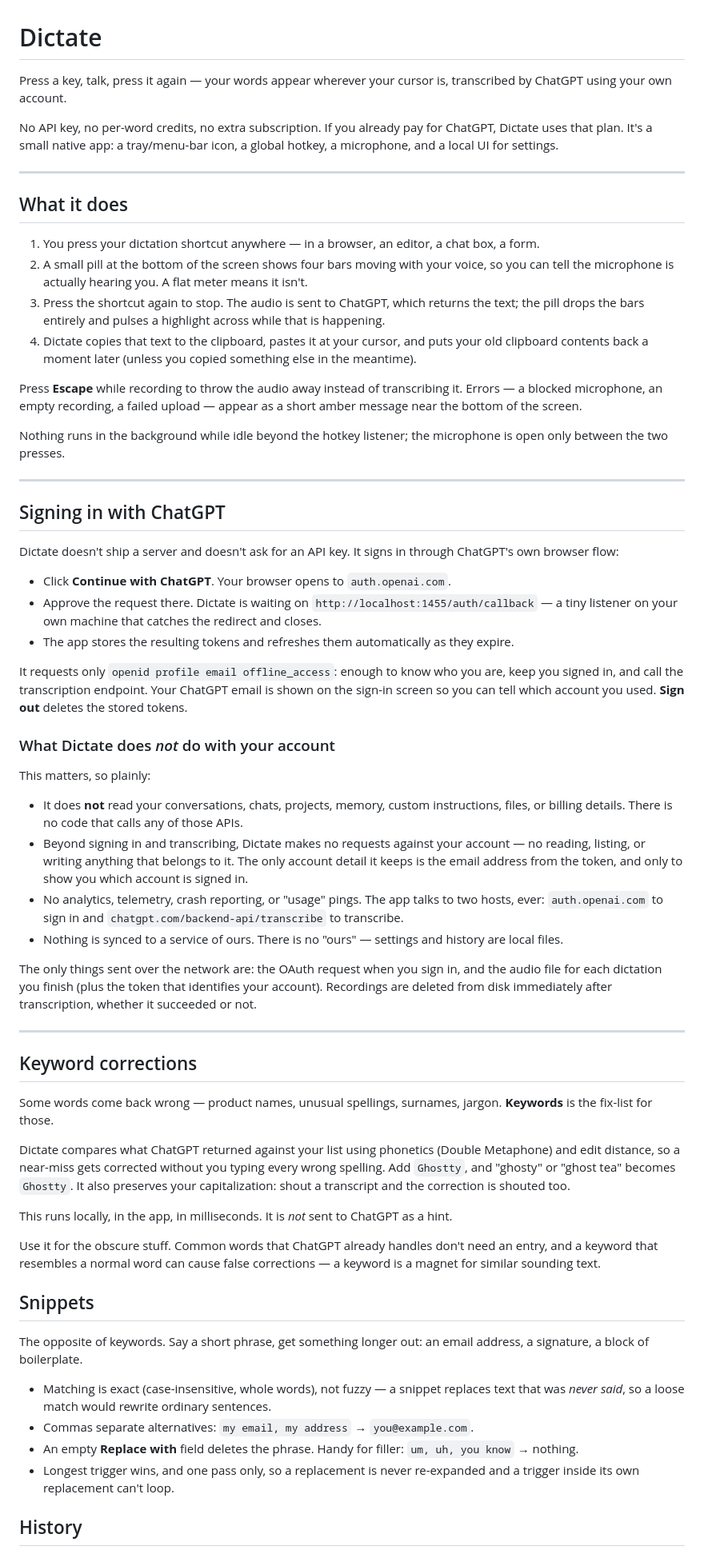
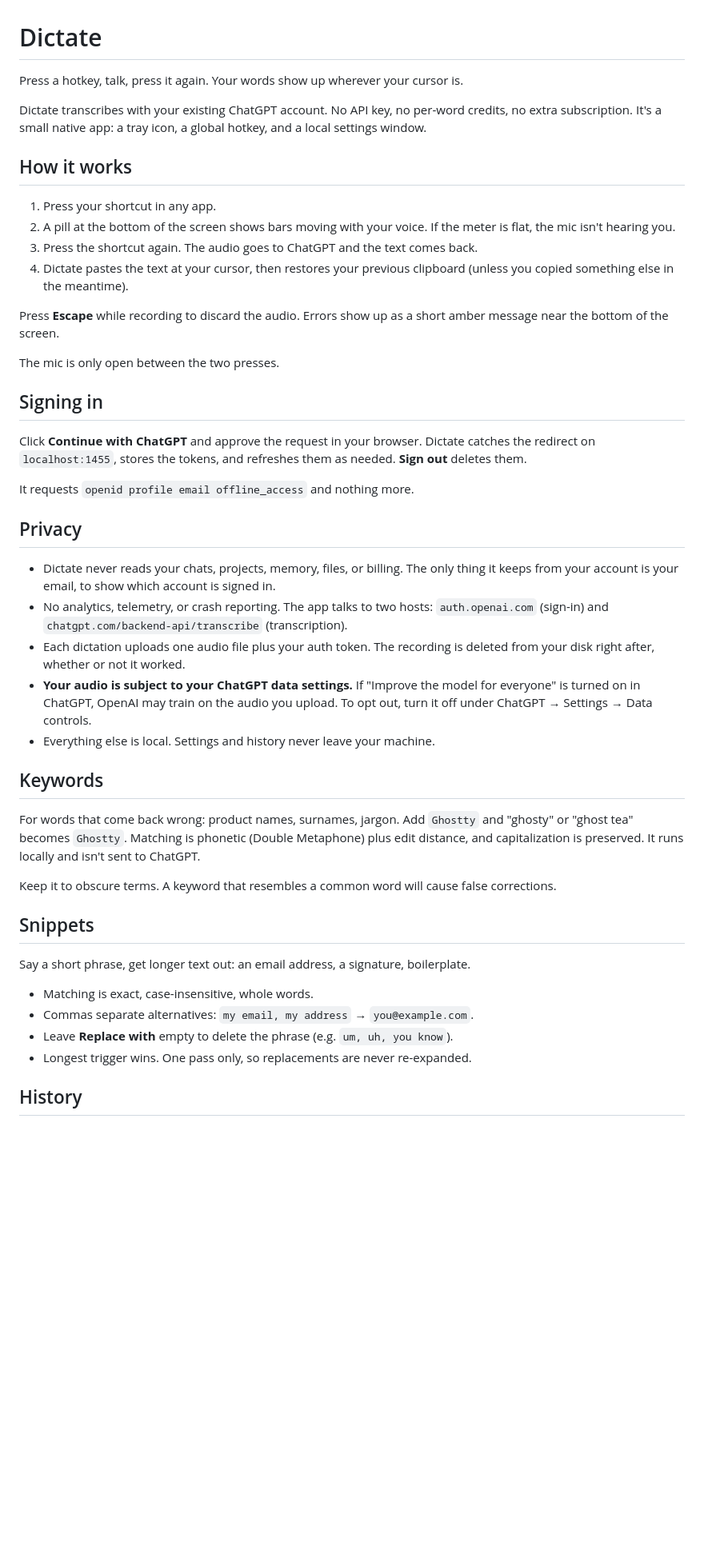
Before and after one commit to nub236/dictate, a Markdown page: README.md, the part around one of its changes. Shown at 80% size. Rendered like a GitHub page; blank space fills up the shorter version.

```diff
--- a/README.md
+++ b/README.md
@@ -1,93 +1,48 @@
 # Dictate
 
-Press a key, talk, press it again — your words appear wherever your cursor is, transcribed by
-ChatGPT using your own account.
+Press a hotkey, talk, press it again. Your words show up wherever your cursor is.
 
-No API key, no per-word credits, no extra subscription. If you already pay for ChatGPT, Dictate uses
-that plan. It's a small native app: a tray/menu-bar icon, a global hotkey, a microphone, and a local
-UI for settings.
+Dictate transcribes with your existing ChatGPT account. No API key, no per-word credits, no extra subscription. It's a small native app: a tray icon, a global hotkey, and a local settings window.
 
----
+## How it works
 
-## What it does
+1. Press your shortcut in any app.
+2. A pill at the bottom of the screen shows bars moving with your voice. If the meter is flat, the mic isn't hearing you.
+3. Press the shortcut again. The audio goes to ChatGPT and the text comes back.
+4. Dictate pastes the text at your cursor, then restores your previous clipboard (unless you copied something else in the meantime).
 
-1. You press your dictation shortcut anywhere — in a browser, an editor, a chat box, a form.
-2. A small pill at the bottom of the screen shows four bars moving with your voice, so you can tell
-   the microphone is actually hearing you. A flat meter means it isn't.
-3. Press the shortcut again to stop. The audio is sent to ChatGPT, which returns the text; the pill
-   drops the bars entirely and pulses a highlight across while that is happening.
-4. Dictate copies that text to the clipboard, pastes it at your cursor, and puts your old clipboard
-   contents back a moment later (unless you copied something else in the meantime).
+Press **Escape** while recording to discard the audio. Errors show up as a short amber message near the bottom of the screen.
 
-Press **Escape** while recording to throw the audio away instead of transcribing it. Errors — a
-blocked microphone, an empty recording, a failed upload — appear as a short amber message near the
-bottom of the screen.
+The mic is only open between the two presses.
 
-Nothing runs in the background while idle beyond the hotkey listener; the microphone is open only
-between the two presses.
+## Signing in
 
----
+Click **Continue with ChatGPT** and approve the request in your browser. Dictate catches the redirect on `localhost:1455`, stores the tokens, and refreshes them as needed. **Sign out** deletes them.
 
-## Signing in with ChatGPT
+It requests `openid profile email offline_access` and nothing more.
 
-Dictate doesn't ship a server and doesn't ask for an API key. It signs in through ChatGPT's own
-browser flow:
+## Privacy
 
-- Click **Continue with ChatGPT**. Your browser opens to `auth.openai.com`.
-- Approve the request there. Dictate is waiting on `http://localhost:1455/auth/callback` — a tiny
-  listener on your own machine that catches the redirect and closes.
-- The app stores the resulting tokens and refreshes them automatically as they expire.
+- Dictate never reads your chats, projects, memory, files, or billing. The only thing it keeps from your account is your email, to show which account is signed in.
+- No analytics, telemetry, or crash reporting. The app talks to two hosts: `auth.openai.com` (sign-in) and `chatgpt.com/backend-api/transcribe` (transcription).
+- Each dictation uploads one audio file plus your auth token. The recording is deleted from your disk right after, whether or not it worked.
+- **Your audio is subject to your ChatGPT data settings.** If "Improve the model for everyone" is turned on in ChatGPT, OpenAI may train on the audio you upload. To opt out, turn it off under ChatGPT → Settings → Data controls.
+- Everything else is local. Settings and history never leave your machine.
 
-It requests only `openid profile email offline_access`: enough to know who you are, keep you signed
-in, and call the transcription endpoint. Your ChatGPT email is shown on the sign-in screen so you can
-tell which account you used. **Sign out** deletes the stored tokens.
+## Keywords
 
-### What Dictate does *not* do with your account
+For words that come back wrong: product names, surnames, jargon. Add `Ghostty` and "ghosty" or "ghost tea" becomes `Ghostty`. Matching is phonetic (Double Metaphone) plus edit distance, and capitalization is preserved. It runs locally and isn't sent to ChatGPT.
 
-This matters, so plainly:
-
-- It does **not** read your conversations, chats, projects, memory, custom instructions, files, or
-  billing details. There is no code that calls any of those APIs.
-- Beyond signing in and transcribing, Dictate makes no requests against your account — no reading,
-  listing, or writing anything that belongs to it. The only account detail it keeps is the email
-  address from the token, and only to show you which account is signed in.
-- No analytics, telemetry, crash reporting, or "usage" pings. The app talks to two hosts, ever:
-  `auth.openai.com` to sign in and `chatgpt.com/backend-api/transcribe` to transcribe.
-- Nothing is synced to a service of ours. There is no "ours" — settings and history are local files.
-
-The only things sent over the network are: the OAuth request when you sign in, and the audio file for
-each dictation you finish (plus the token that identifies your account). Recordings are deleted from
-disk immediately after transcription, whether it succeeded or not.
-
----
-
-## Keyword corrections
-
-Some words come back wrong — product names, unusual spellings, surnames, jargon. **Keywords** is the
-fix-list for those.
-
-Dictate compares what ChatGPT returned against your list using phonetics (Double Metaphone) and edit
-distance, so a near-miss gets corrected without you typing every wrong spelling. Add
-`Ghostty`, and "ghosty" or "ghost tea" becomes `Ghostty`. It also preserves your capitalization:
-shout a transcript and the correction is shouted too.
-
-This runs locally, in the app, in milliseconds. It is *not* sent to ChatGPT as a hint.
-
-Use it for the obscure stuff. Common words that ChatGPT already handles don't need an entry, and a
-keyword that resembles a normal word can cause false corrections — a keyword is a magnet for similar
-sounding text.
+Keep it to obscure terms. A keyword that resembles a common word will cause false corrections.
 
 ## Snippets
 
-The opposite of keywords. Say a short phrase, get something longer out: an email address, a signature,
-a block of boilerplate.
+Say a short phrase, get longer text out: an email address, a signature, boilerplate.
 
-- Matching is exact (case-insensitive, whole words), not fuzzy — a snippet replaces text that was
-  *never said*, so a loose match would rewrite ordinary sentences.
+- Matching is exact, case-insensitive, whole words.
 - Commas separate alternatives: `my email, my address` → `you@example.com`.
-- An empty **Replace with** field deletes the phrase. Handy for filler: `um, uh, you know` → nothing.
-- Longest trigger wins, and one pass only, so a replacement is never re-expanded and a trigger inside
-  its own replacement can't loop.
+- Leave **Replace with** empty to delete the phrase (e.g. `um, uh, you know`).
+- Longest trigger wins. One pass only, so replacements are never re-expanded.
 
 ## History
 
```
Also changed, not shown: other parts of README.md (+33 -79 lines).
